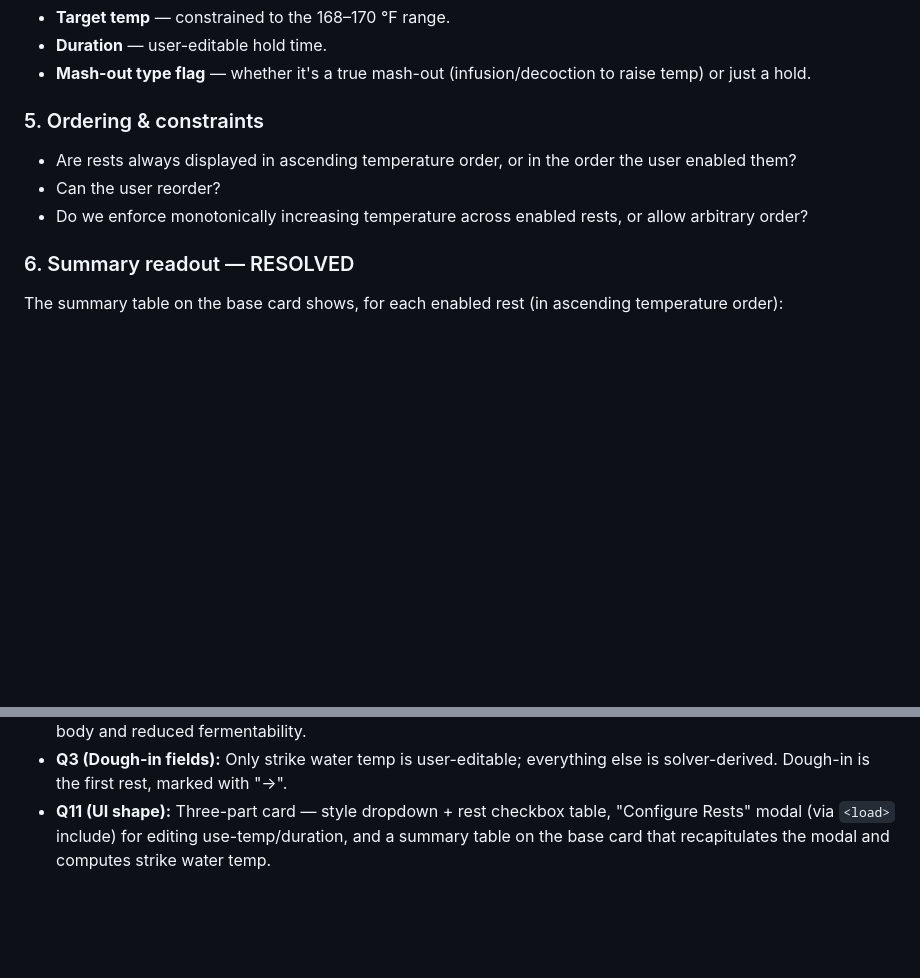
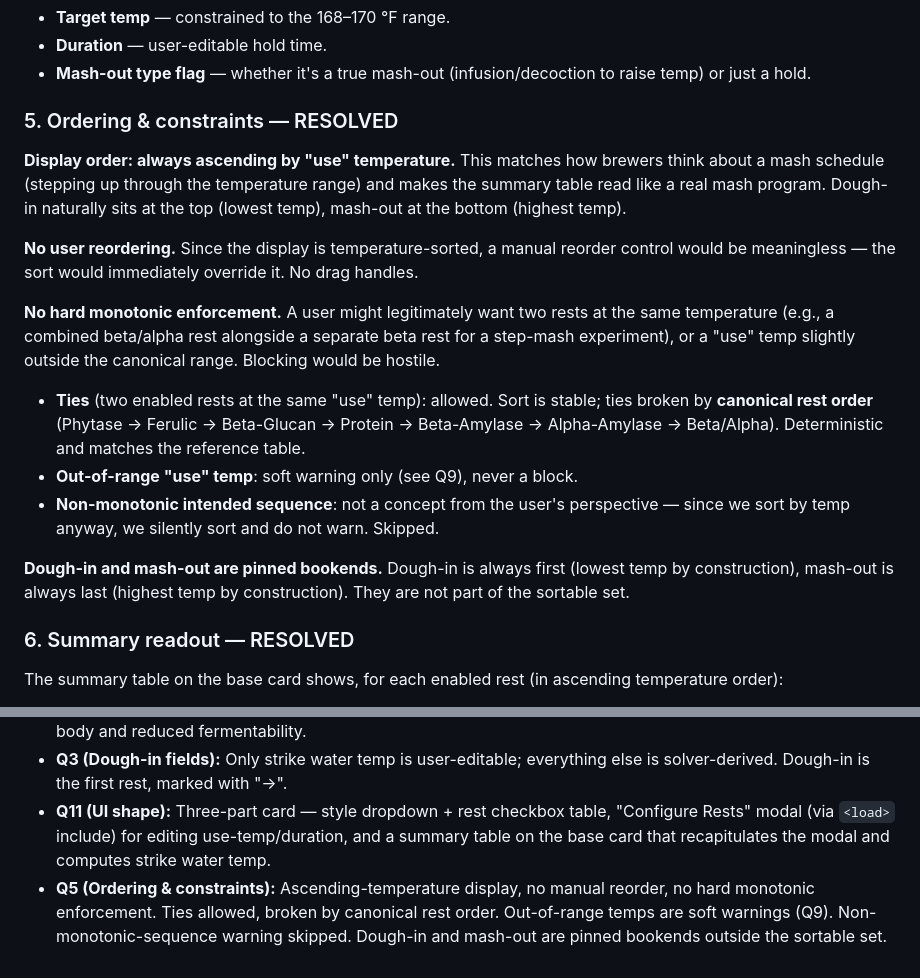
Before and after one commit to leebsmith/brewing-calculator, a Markdown page: plans/mash-todo.md, 2 parts joined by grey strips. GitHub-like rendering; blank space fills up the shorter version.

Commit message:
docs: resolve Q5 ordering and constraints in mash card design
Co-authored-by: aider (deepseek/deepseek-chat) <aider@aider.chat>

```diff
--- a/plans/mash-todo.md
+++ b/plans/mash-todo.md
@@ -77,10 +77,19 @@ Mash-out is a separate always-present step at 168–170 °F (75.5–76.7 °C). I
 - **Duration** — user-editable hold time.
 - **Mash-out type flag** — whether it's a true mash-out (infusion/decoction to raise temp) or just a hold.
 
-### 5. Ordering & constraints
-- Are rests always displayed in ascending temperature order, or in the order the user enabled them?
-- Can the user reorder?
-- Do we enforce monotonically increasing temperature across enabled rests, or allow arbitrary order?
+### 5. Ordering & constraints — RESOLVED
+
+**Display order: always ascending by "use" temperature.** This matches how brewers think about a mash schedule (stepping up through the temperature range) and makes the summary table read like a real mash program. Dough-in naturally sits at the top (lowest temp), mash-out at the bottom (highest temp).
+
+**No user reordering.** Since the display is temperature-sorted, a manual reorder control would be meaningless — the sort would immediately override it. No drag handles.
+
+**No hard monotonic enforcement.** A user might legitimately want two rests at the same temperature (e.g., a combined beta/alpha rest alongside a separate beta rest for a step-mash experiment), or a "use" temp slightly outside the canonical range. Blocking would be hostile.
+
+- **Ties** (two enabled rests at the same "use" temp): allowed. Sort is stable; ties broken by **canonical rest order** (Phytase → Ferulic → Beta-Glucan → Protein → Beta-Amylase → Alpha-Amylase → Beta/Alpha). Deterministic and matches the reference table.
+- **Out-of-range "use" temp**: soft warning only (see Q9), never a block.
+- **Non-monotonic intended sequence**: not a concept from the user's perspective — since we sort by temp anyway, we silently sort and do not warn. Skipped.
+
+**Dough-in and mash-out are pinned bookends.** Dough-in is always first (lowest temp by construction), mash-out is always last (highest temp by construction). They are not part of the sortable set.
 
 ### 6. Summary readout — RESOLVED
 
@@ -150,3 +159,4 @@ _(Record answers here as we resolve each question. Do not begin implementation u
 - **Q1 (Alpha-Amylase Rest range):** 68–72 °C (154–162 °F). Target: alpha-amylase. Objective: dextrinization — body and reduced fermentability.
 - **Q3 (Dough-in fields):** Only strike water temp is user-editable; everything else is solver-derived. Dough-in is the first rest, marked with "→".
 - **Q11 (UI shape):** Three-part card — style dropdown + rest checkbox table, "Configure Rests" modal (via `<load>` include) for editing use-temp/duration, and a summary table on the base card that recapitulates the modal and computes strike water temp.
+- **Q5 (Ordering & constraints):** Ascending-temperature display, no manual reorder, no hard monotonic enforcement. Ties allowed, broken by canonical rest order. Out-of-range temps are soft warnings (Q9). Non-monotonic-sequence warning skipped. Dough-in and mash-out are pinned bookends outside the sortable set.
```
